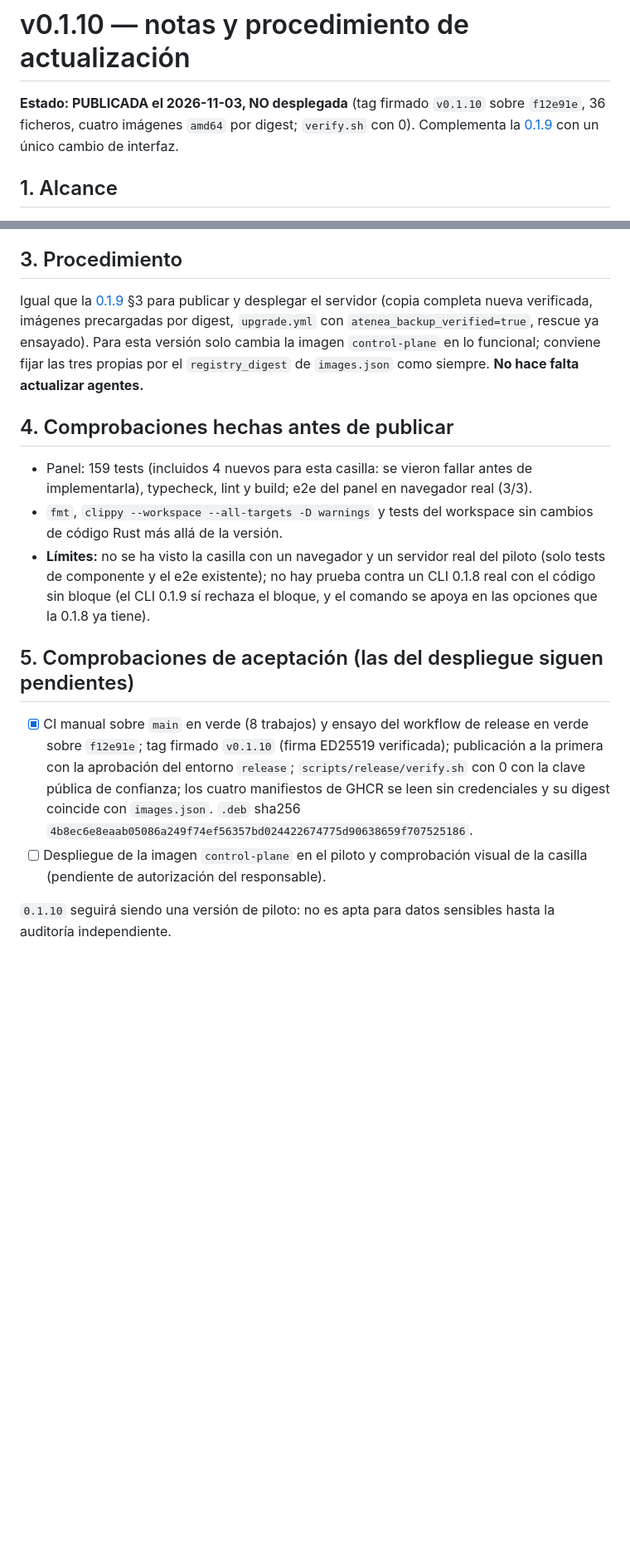
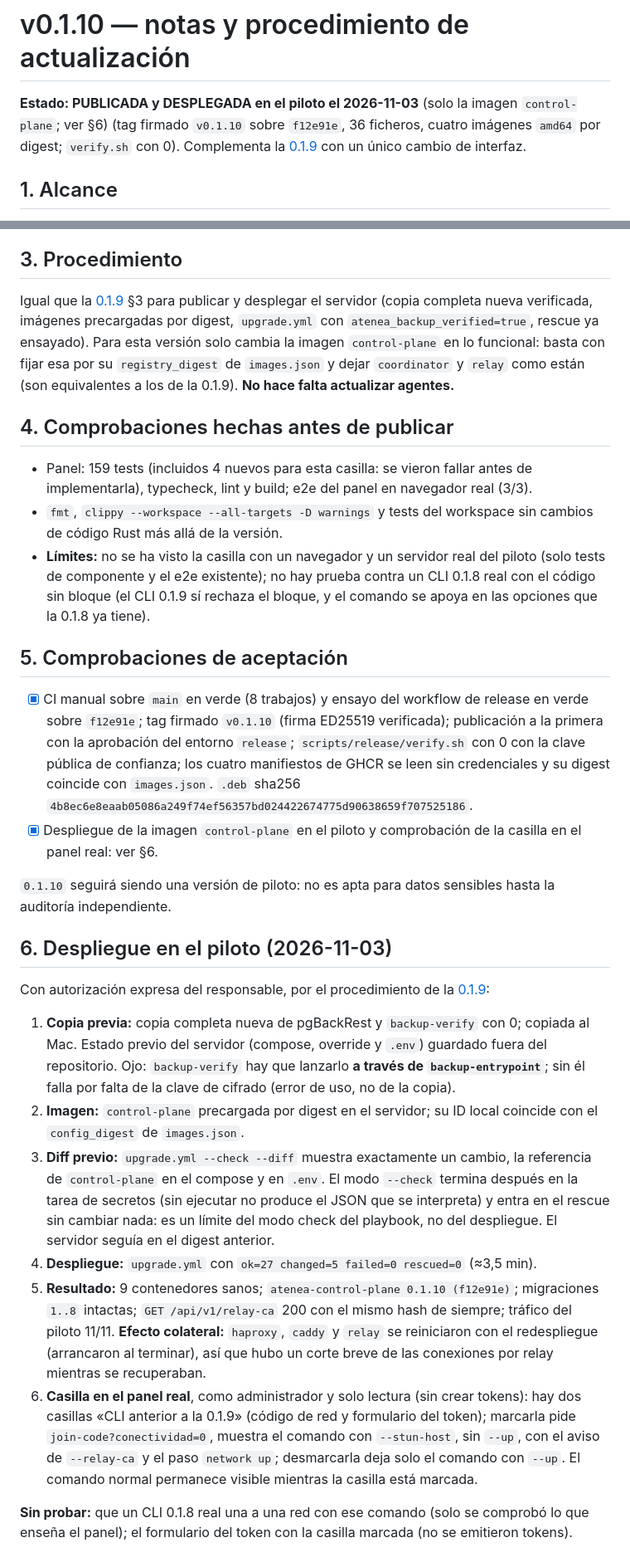
Before and after one commit to Tutitoos/atenea-one, a Markdown page: docs/operations/v0.1.10.md, 2 parts joined by grey strips. Shown at 83% size. Rendered like a GitHub page; blank space fills up the shorter version.

Commit message:
docs(release): v0.1.10 desplegada en el piloto

```diff
--- a/docs/operations/v0.1.10.md
+++ b/docs/operations/v0.1.10.md
@@ -2,7 +2,7 @@
 <!-- SPDX-License-Identifier: Apache-2.0 -->
 # v0.1.10 — notas y procedimiento de actualización
 
-**Estado: PUBLICADA el 2026-11-03, NO desplegada** (tag firmado `v0.1.10` sobre `f12e91e`, 36 ficheros, cuatro imágenes `amd64` por digest; `verify.sh` con 0). Complementa la [0.1.9](v0.1.9.md) con un único cambio de interfaz.
+**Estado: PUBLICADA y DESPLEGADA en el piloto el 2026-11-03** (solo la imagen `control-plane`; ver §6) (tag firmado `v0.1.10` sobre `f12e91e`, 36 ficheros, cuatro imágenes `amd64` por digest; `verify.sh` con 0). Complementa la [0.1.9](v0.1.9.md) con un único cambio de interfaz.
 
 ## 1. Alcance
 
@@ -22,7 +22,7 @@ Base: tag `v0.1.9`, commit `93bdb45`. Cambios respecto a ella (comprobables con
 
 ## 3. Procedimiento
 
-Igual que la [0.1.9](v0.1.9.md) §3 para publicar y desplegar el servidor (copia completa nueva verificada, imágenes precargadas por digest, `upgrade.yml` con `atenea_backup_verified=true`, rescue ya ensayado). Para esta versión solo cambia la imagen `control-plane` en lo funcional; conviene fijar las tres propias por el `registry_digest` de `images.json` como siempre. **No hace falta actualizar agentes.**
+Igual que la [0.1.9](v0.1.9.md) §3 para publicar y desplegar el servidor (copia completa nueva verificada, imágenes precargadas por digest, `upgrade.yml` con `atenea_backup_verified=true`, rescue ya ensayado). Para esta versión solo cambia la imagen `control-plane` en lo funcional: basta con fijar esa por su `registry_digest` de `images.json` y dejar `coordinator` y `relay` como están (son equivalentes a los de la 0.1.9). **No hace falta actualizar agentes.**
 
 ## 4. Comprobaciones hechas antes de publicar
 
@@ -30,9 +30,22 @@ Igual que la [0.1.9](v0.1.9.md) §3 para publicar y desplegar el servidor (copia
 - `fmt`, `clippy --workspace --all-targets -D warnings` y tests del workspace sin cambios de código Rust más allá de la versión.
 - **Límites:** no se ha visto la casilla con un navegador y un servidor real del piloto (solo tests de componente y el e2e existente); no hay prueba contra un CLI 0.1.8 real con el código sin bloque (el CLI 0.1.9 sí rechaza el bloque, y el comando se apoya en las opciones que la 0.1.8 ya tiene).
 
-## 5. Comprobaciones de aceptación (las del despliegue siguen pendientes)
+## 5. Comprobaciones de aceptación
 
 - [x] CI manual sobre `main` en verde (8 trabajos) y ensayo del workflow de release en verde sobre `f12e91e`; tag firmado `v0.1.10` (firma ED25519 verificada); publicación a la primera con la aprobación del entorno `release`; `scripts/release/verify.sh` con 0 con la clave pública de confianza; los cuatro manifiestos de GHCR se leen sin credenciales y su digest coincide con `images.json`. `.deb` sha256 `4b8ec6e8eaab05086a249f74ef56357bd024422674775d90638659f707525186`.
-- [ ] Despliegue de la imagen `control-plane` en el piloto y comprobación visual de la casilla (pendiente de autorización del responsable).
+- [x] Despliegue de la imagen `control-plane` en el piloto y comprobación de la casilla en el panel real: ver §6.
 
 `0.1.10` seguirá siendo una versión de piloto: no es apta para datos sensibles hasta la auditoría independiente.
+
+## 6. Despliegue en el piloto (2026-11-03)
+
+Con autorización expresa del responsable, por el procedimiento de la [0.1.9](v0.1.9.md):
+
+1. **Copia previa:** copia completa nueva de pgBackRest y `backup-verify` con 0; copiada al Mac. Estado previo del servidor (compose, override y `.env`) guardado fuera del repositorio. Ojo: `backup-verify` hay que lanzarlo **a través de `backup-entrypoint`**; sin él falla por falta de la clave de cifrado (error de uso, no de la copia).
+2. **Imagen:** `control-plane` precargada por digest en el servidor; su ID local coincide con el `config_digest` de `images.json`.
+3. **Diff previo:** `upgrade.yml --check --diff` muestra exactamente un cambio, la referencia de `control-plane` en el compose y en `.env`. El modo `--check` termina después en la tarea de secretos (sin ejecutar no produce el JSON que se interpreta) y entra en el rescue sin cambiar nada: es un límite del modo check del playbook, no del despliegue. El servidor seguía en el digest anterior.
+4. **Despliegue:** `upgrade.yml` con `ok=27 changed=5 failed=0 rescued=0` (≈3,5 min).
+5. **Resultado:** 9 contenedores sanos; `atenea-control-plane 0.1.10 (f12e91e)`; migraciones `1..8` intactas; `GET /api/v1/relay-ca` 200 con el mismo hash de siempre; tráfico del piloto 11/11. **Efecto colateral:** `haproxy`, `caddy` y `relay` se reiniciaron con el redespliegue (arrancaron al terminar), así que hubo un corte breve de las conexiones por relay mientras se recuperaban.
+6. **Casilla en el panel real**, como administrador y solo lectura (sin crear tokens): hay dos casillas «CLI anterior a la 0.1.9» (código de red y formulario del token); marcarla pide `join-code?conectividad=0`, muestra el comando con `--stun-host`, sin `--up`, con el aviso de `--relay-ca` y el paso `network up`; desmarcarla deja solo el comando con `--up`. El comando normal permanece visible mientras la casilla está marcada.
+
+**Sin probar:** que un CLI 0.1.8 real una a una red con ese comando (solo se comprobó lo que enseña el panel); el formulario del token con la casilla marcada (no se emitieron tokens).
```
Also changed, not shown: docs/operations/release.md (+1 -1 lines).
